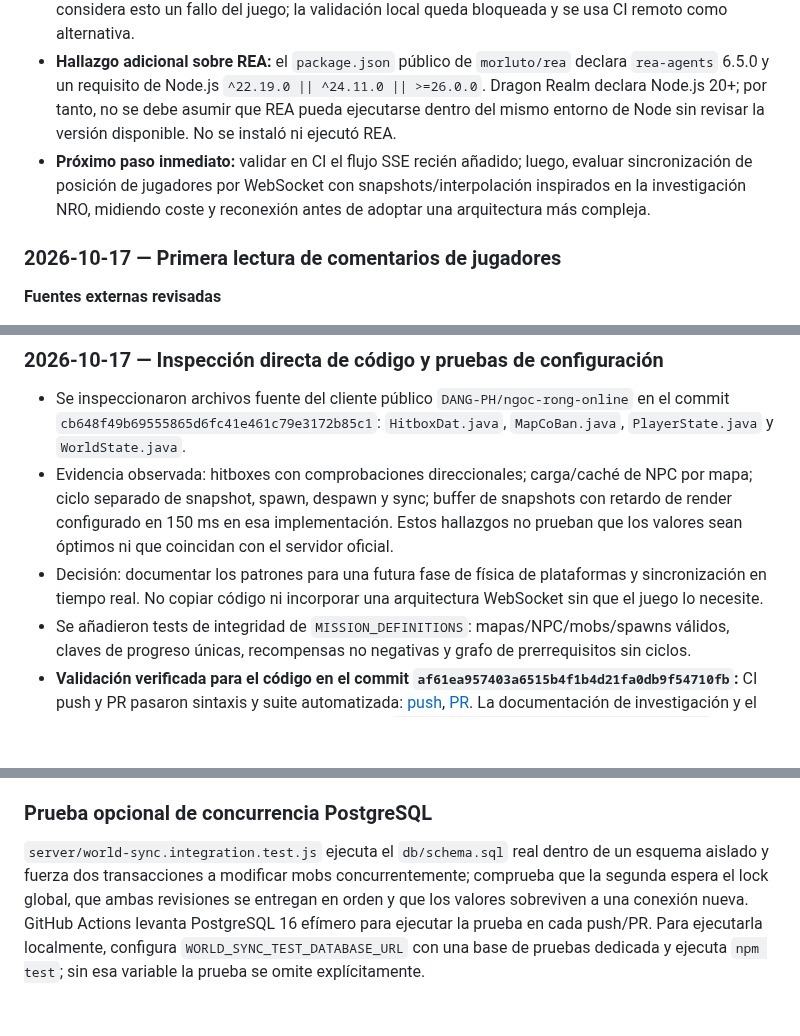
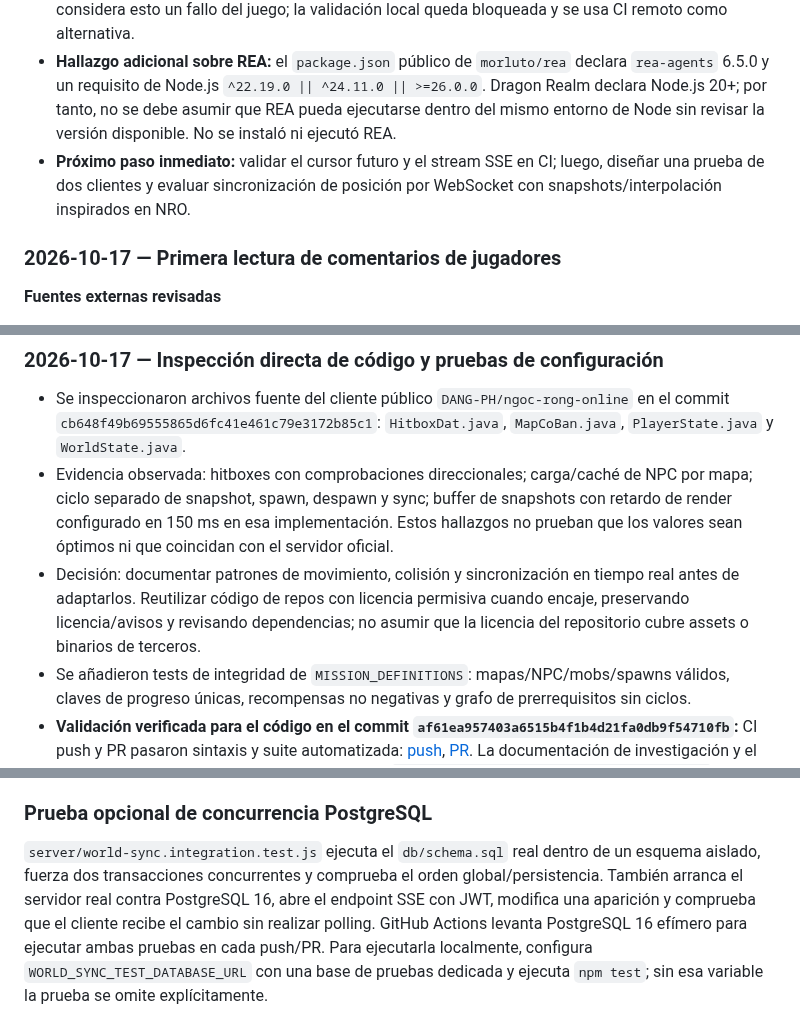
Before and after one commit to gavilandavid89-pixel/Dragon-Realm, a Markdown page: README.md, 3 parts joined by grey strips. Drawn GitHub-style; blank space fills up the shorter version.

Commit message:
Document successful PostgreSQL and SSE integration coverage

```diff
--- a/README.md
+++ b/README.md
@@ -108,7 +108,7 @@ Esta bitácora registra avances comprobables, decisiones, problemas y el siguien
 - **Estado de validación:** la sintaxis pasó en el workflow fallido, pero la suite no pasó en ese commit. La corrección quedó en el commit `b34e27b3ac832cf7236706df0b593c8b829faa7e`; se debe esperar su nueva ejecución de CI antes de declarar el cambio verificado.
 - **Prueba local bloqueada:** se intentó clonar el repositorio para ejecutar `npm test` en este entorno, pero la resolución de `github.com` falló por una limitación de red (`Could not resolve host`). No se considera esto un fallo del juego; la validación local queda bloqueada y se usa CI remoto como alternativa.
 - **Hallazgo adicional sobre REA:** el `package.json` público de `morluto/rea` declara `rea-agents` 6.5.0 y un requisito de Node.js `^22.19.0 || ^24.11.0 || >=26.0.0`. Dragon Realm declara Node.js 20+; por tanto, no se debe asumir que REA pueda ejecutarse dentro del mismo entorno de Node sin revisar la versión disponible. No se instaló ni ejecutó REA.
-- **Próximo paso inmediato:** validar en CI el flujo SSE recién añadido; luego, evaluar sincronización de posición de jugadores por WebSocket con snapshots/interpolación inspirados en la investigación NRO, midiendo coste y reconexión antes de adoptar una arquitectura más compleja.
+- **Próximo paso inmediato:** validar el cursor futuro y el stream SSE en CI; luego, diseñar una prueba de dos clientes y evaluar sincronización de posición por WebSocket con snapshots/interpolación inspirados en NRO.
 
 ### 2026-10-17 — Primera lectura de comentarios de jugadores
 
@@ -130,7 +130,7 @@ Esta bitácora registra avances comprobables, decisiones, problemas y el siguien
 
 - Se inspeccionaron archivos fuente del cliente público `DANG-PH/ngoc-rong-online` en el commit `cb648f49b69555865d6fc41e461c79e3172b85c1`: `HitboxDat.java`, `MapCoBan.java`, `PlayerState.java` y `WorldState.java`.
 - Evidencia observada: hitboxes con comprobaciones direccionales; carga/caché de NPC por mapa; ciclo separado de snapshot, spawn, despawn y sync; buffer de snapshots con retardo de render configurado en 150 ms en esa implementación. Estos hallazgos no prueban que los valores sean óptimos ni que coincidan con el servidor oficial.
-- Decisión: documentar los patrones para una futura fase de física de plataformas y sincronización en tiempo real. No copiar código ni incorporar una arquitectura WebSocket sin que el juego lo necesite.
+- Decisión: documentar patrones de movimiento, colisión y sincronización en tiempo real antes de adaptarlos. Reutilizar código de repos con licencia permisiva cuando encaje, preservando licencia/avisos y revisando dependencias; no asumir que la licencia del repositorio cubre assets o binarios de terceros.
 - Se añadieron tests de integridad de `MISSION_DEFINITIONS`: mapas/NPC/mobs/spawns válidos, claves de progreso únicas, recompensas no negativas y grafo de prerrequisitos sin ciclos.
 - **Validación verificada para el código en el commit `af61ea957403a6515b4f1b4d21fa0db9f54710fb`:** CI push y PR pasaron sintaxis y suite automatizada: [push](https://github.com/gavilandavid89-pixel/Dragon-Realm/actions/runs/39086324656), [PR](https://github.com/gavilandavid89-pixel/Dragon-Realm/actions/runs/39086327119). La documentación de investigación y el README fueron actualizados después; el head `0d79b3effb66f6386150e192a82f5d3aeee46686` también pasó push y PR: [push](https://github.com/gavilandavid89-pixel/Dragon-Realm/actions/runs/39086372801), [PR](https://github.com/gavilandavid89-pixel/Dragon-Realm/actions/runs/39086374279). Este último cambio del README será comprobado en su propia ejecución.
 - **Estado REA:** se leyó la guía oficial de análisis estático de APK Android. Indica que el flujo requiere JDK 17+, un JAR de JADX cuya huella se verifica y, en Linux, `ps` compatible con procps. Esto no significa que REA esté instalado o que se haya analizado un APK. Falta un artefacto autorizado y un entorno de ejecución compatible.
@@ -229,4 +229,4 @@ Esta bitácora registra avances comprobables, decisiones, problemas y el siguien
 
 ### Prueba opcional de concurrencia PostgreSQL
 
-`server/world-sync.integration.test.js` ejecuta el `db/schema.sql` real dentro de un esquema aislado y fuerza dos transacciones a modificar mobs concurrentemente; comprueba que la segunda espera el lock global, que ambas revisiones se entregan en orden y que los valores sobreviven a una conexión nueva. GitHub Actions levanta PostgreSQL 16 efímero para ejecutar la prueba en cada push/PR. Para ejecutarla localmente, configura `WORLD_SYNC_TEST_DATABASE_URL` con una base de pruebas dedicada y ejecuta `npm test`; sin esa variable la prueba se omite explícitamente.
+`server/world-sync.integration.test.js` ejecuta el `db/schema.sql` real dentro de un esquema aislado, fuerza dos transacciones concurrentes y comprueba el orden global/persistencia. También arranca el servidor real contra PostgreSQL 16, abre el endpoint SSE con JWT, modifica una aparición y comprueba que el cliente recibe el cambio sin realizar polling. GitHub Actions levanta PostgreSQL 16 efímero para ejecutar ambas pruebas en cada push/PR. Para ejecutarla localmente, configura `WORLD_SYNC_TEST_DATABASE_URL` con una base de pruebas dedicada y ejecuta `npm test`; sin esa variable la prueba se omite explícitamente.
```
